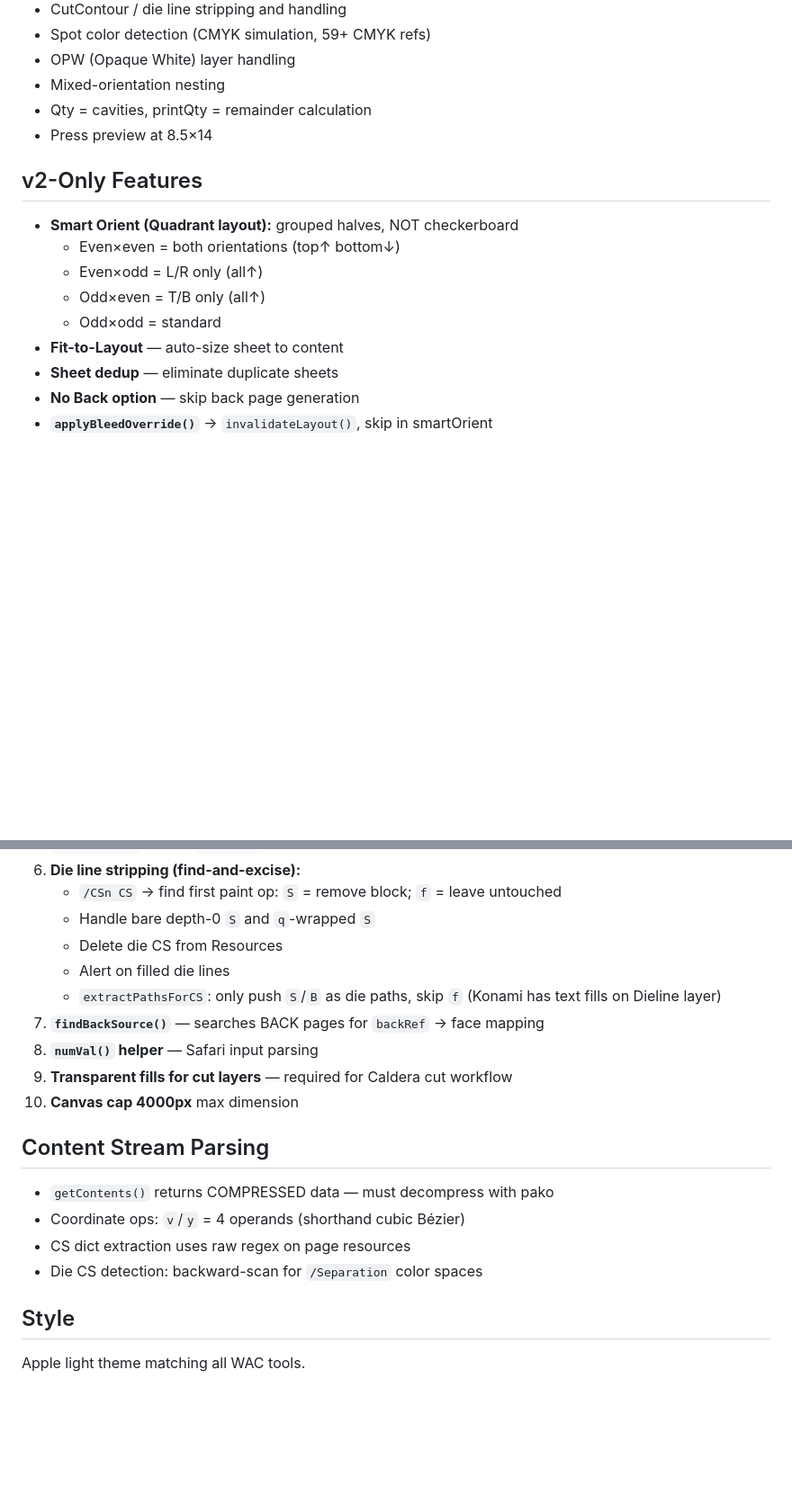
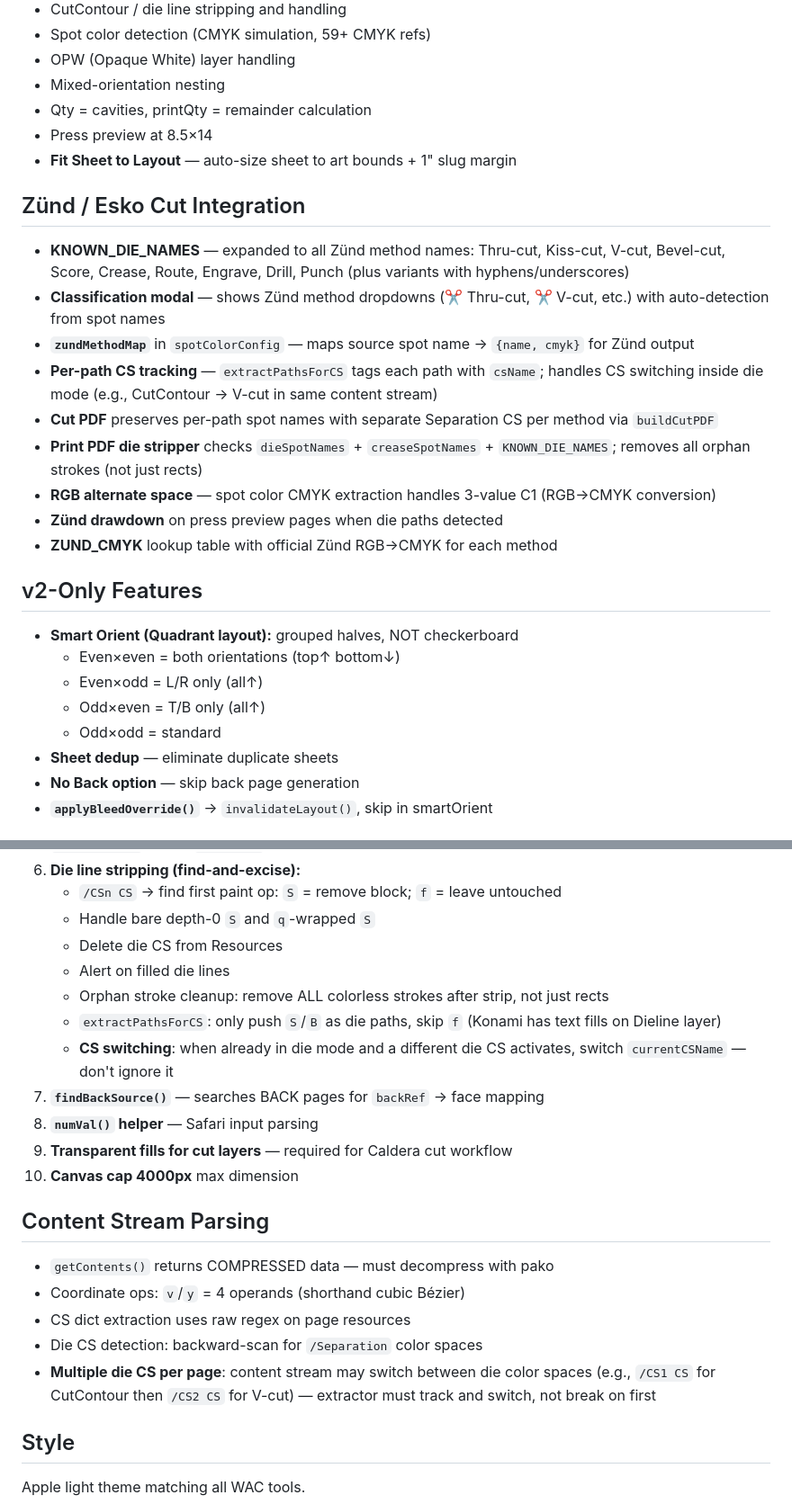
Before and after one commit to 4003player/Imposer, a Markdown page: .hermes.md, 2 parts joined by grey strips. Shown at 90% size. GitHub-like rendering; blank space fills up the shorter version.

Commit message:
Update .hermes.md: Zünd cut integration, per-path CS tracking, fit-to-layout

```diff
--- a/.hermes.md
+++ b/.hermes.md
@@ -31,6 +31,19 @@
 - Mixed-orientation nesting
 - Qty = cavities, printQty = remainder calculation
 - Press preview at 8.5×14
+- **Fit Sheet to Layout** — auto-size sheet to art bounds + 1" slug margin
+
+## Zünd / Esko Cut Integration
+
+- **KNOWN_DIE_NAMES** — expanded to all Zünd method names: Thru-cut, Kiss-cut, V-cut, Bevel-cut, Score, Crease, Route, Engrave, Drill, Punch (plus variants with hyphens/underscores)
+- **Classification modal** — shows Zünd method dropdowns (✂ Thru-cut, ✂ V-cut, etc.) with auto-detection from spot names
+- **`zundMethodMap`** in `spotColorConfig` — maps source spot name → `{name, cmyk}` for Zünd output
+- **Per-path CS tracking** — `extractPathsForCS` tags each path with `csName`; handles CS switching inside die mode (e.g., CutContour → V-cut in same content stream)
+- **Cut PDF** preserves per-path spot names with separate Separation CS per method via `buildCutPDF`
+- **Print PDF die stripper** checks `dieSpotNames` + `creaseSpotNames` + `KNOWN_DIE_NAMES`; removes all orphan strokes (not just rects)
+- **RGB alternate space** — spot color CMYK extraction handles 3-value C1 (RGB→CMYK conversion)
+- **Zünd drawdown** on press preview pages when die paths detected
+- **ZUND_CMYK** lookup table with official Zünd RGB→CMYK for each method
 
 ## v2-Only Features
 
@@ -39,7 +52,6 @@
   - Even×odd = L/R only (all↑)
   - Odd×even = T/B only (all↑)
   - Odd×odd = standard
-- **Fit-to-Layout** — auto-size sheet to content
 - **Sheet dedup** — eliminate duplicate sheets
 - **No Back option** — skip back page generation
 - **`applyBleedOverride()`** → `invalidateLayout()`, skip in smartOrient
@@ -56,7 +68,9 @@
    - Handle bare depth-0 `S` and `q`-wrapped `S`
    - Delete die CS from Resources
    - Alert on filled die lines
+   - Orphan stroke cleanup: remove ALL colorless strokes after strip, not just rects
    - `extractPathsForCS`: only push `S`/`B` as die paths, skip `f` (Konami has text fills on Dieline layer)
+   - **CS switching**: when already in die mode and a different die CS activates, switch `currentCSName` — don't ignore it
 7. **`findBackSource()`** — searches BACK pages for `backRef` → face mapping
 8. **`numVal()` helper** — Safari input parsing
 9. **Transparent fills for cut layers** — required for Caldera cut workflow
@@ -68,6 +82,7 @@
 - Coordinate ops: `v`/`y` = 4 operands (shorthand cubic Bézier)
 - CS dict extraction uses raw regex on page resources
 - Die CS detection: backward-scan for `/Separation` color spaces
+- **Multiple die CS per page**: content stream may switch between die color spaces (e.g., `/CS1 CS` for CutContour then `/CS2 CS` for V-cut) — extractor must track and switch, not break on first
 
 ## Style
 
```
Also changed, not shown: other parts of .hermes.md (+1 -1 lines).
